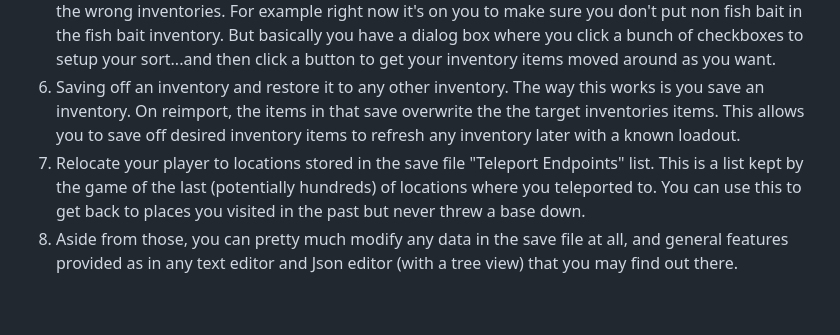
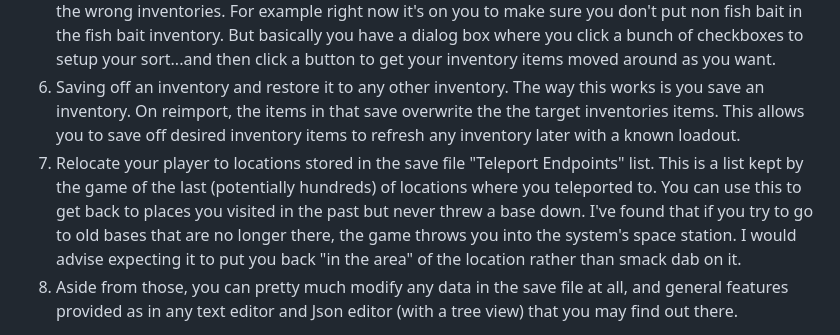
Before and after one commit to waryder/BBB-NMS-Save-File-Manipulator, a Markdown page: README.md, the part around the change. Rendered like a GitHub page; blank space fills up the shorter version.

```diff
--- a/README.md
+++ b/README.md
@@ -9,7 +9,7 @@ BBB NMS Save File Manipulator is a tool designed to help users manipulate No Man
 4) Drag and drop reordering of Starships
 5) Inventory sort (really moving items). This is the least "finished/polished". I will be adding more categories to the possible sorting criteria. Also I do no checking to save users from moving items to the wrong inventories. For example right now it's on you to make sure you don't put non fish bait in the fish bait inventory. But basically you have a dialog box where you click a bunch of checkboxes to setup your sort...and then click a button to get your inventory items moved around as you want.
 6) Saving off an inventory and restore it to any other inventory. The way this works is you save an inventory. On reimport, the items in that save overwrite the the target inventories items. This allows you to save off desired inventory items to refresh any inventory later with a known loadout.
-7) Relocate your player to locations stored in the save file "Teleport Endpoints" list. This is a list kept by the game of the last (potentially hundreds) of locations where you teleported to. You can use this to get back to places you visited in the past but never threw a base down.
+7) Relocate your player to locations stored in the save file "Teleport Endpoints" list. This is a list kept by the game of the last (potentially hundreds) of locations where you teleported to. You can use this to get back to places you visited in the past but never threw a base down. I've found that if you try to go to old bases that are no longer there, the game throws you into the system's space station. I would advise expecting it to put you back "in the area" of the location rather than smack dab on it.
 8) Aside from those, you can pretty much modify any data in the save file at all, and general features provided as in any text editor and Json editor (with a tree view) that you may find out there.
 
 At this point this is a raw version maybe worthy of evaluation but I do not claim this is production ready. I am releasing and promoting only for the purpose of solciting testing and and review of the current state. I do provide screenshots and help files as a seperate zip file if that's all you would like to look at at first.
```
